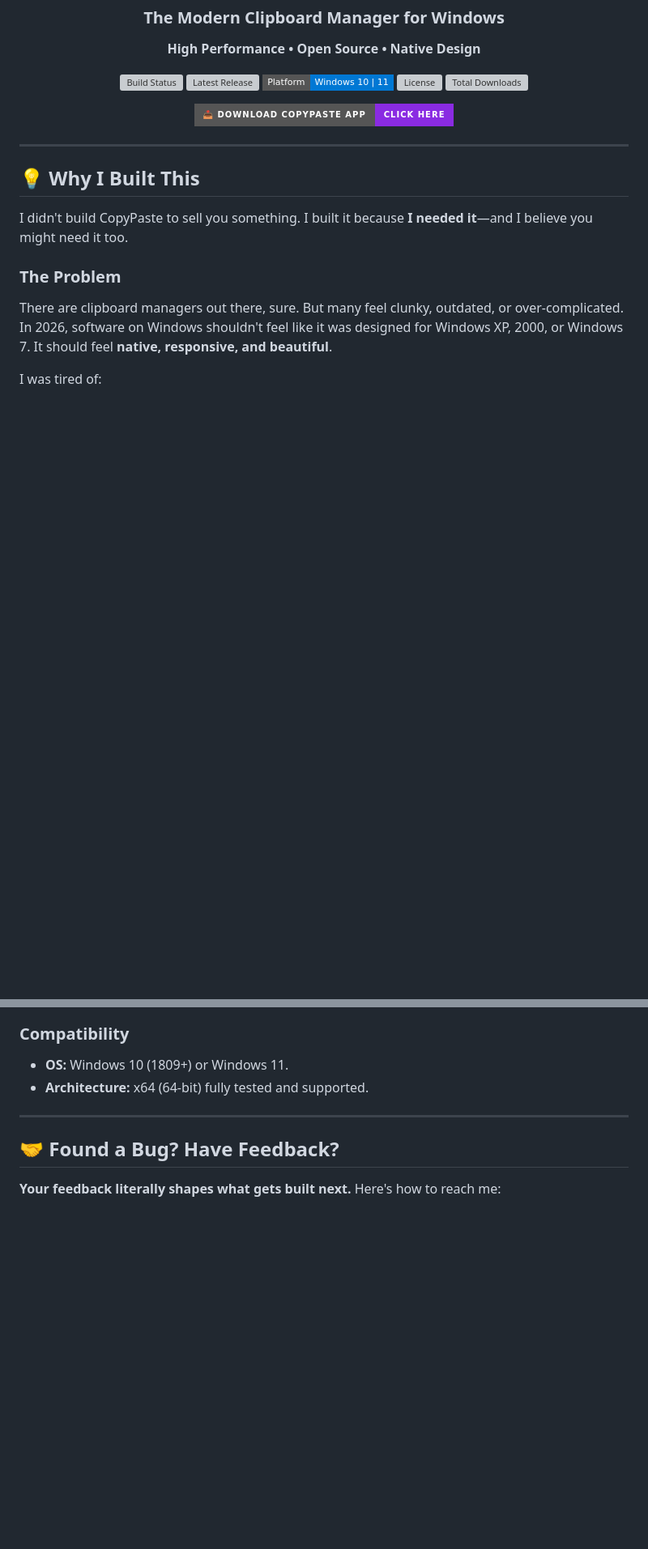
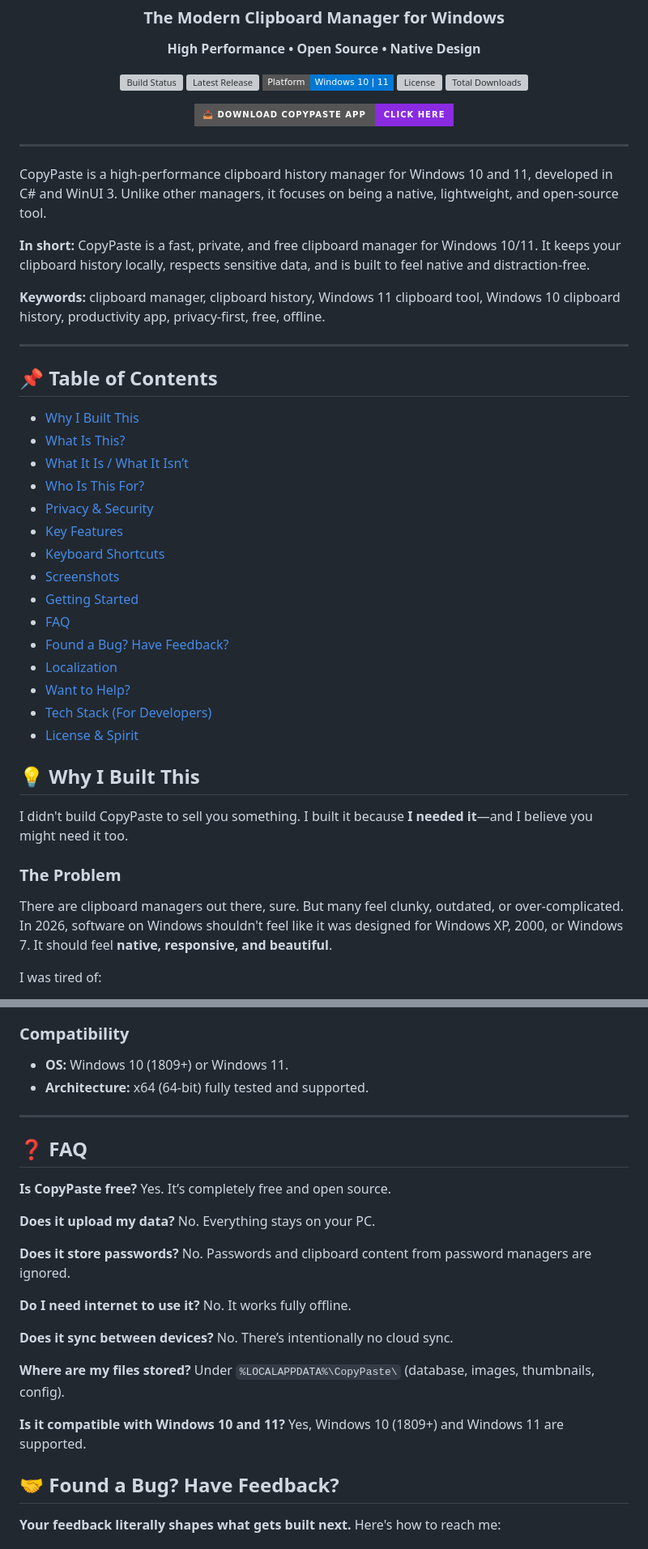
Before and after one commit to rgdevment/CopyPaste, a Markdown page: README.md, 2 parts joined by grey strips. Shown at 81% size. GitHub-like rendering; badges without logos; blank space fills up the shorter version; grey boxes are pictures that could not be loaded.

```diff
--- a/README.md
+++ b/README.md
@@ -32,6 +32,32 @@
 </div>
 
 ---
+CopyPaste is a high-performance clipboard history manager for Windows 10 and 11, developed in C# and WinUI 3. Unlike other managers, it focuses on being a native, lightweight, and open-source tool.
+
+**In short:** CopyPaste is a fast, private, and free clipboard manager for Windows 10/11. It keeps your clipboard history locally, respects sensitive data, and is built to feel native and distraction-free.
+
+**Keywords:** clipboard manager, clipboard history, Windows 11 clipboard tool, Windows 10 clipboard history, productivity app, privacy-first, free, offline.
+
+---
+
+## 📌 Table of Contents
+
+- [Why I Built This](#-why-i-built-this)
+- [What Is This?](#-what-is-this)
+- [What It Is / What It Isn’t](#-what-it-is--what-it-isnt)
+- [Who Is This For?](#-who-is-this-for)
+- [Privacy & Security](#-privacy--security)
+- [Key Features](#-key-features)
+- [Keyboard Shortcuts](#-keyboard-shortcuts)
+- [Screenshots](#-screenshots)
+- [Getting Started](#-getting-started)
+- [FAQ](#-faq)
+- [Found a Bug? Have Feedback?](#-found-a-bug-have-feedback)
+- [Localization](#-localization-help-us-go-global)
+- [Want to Help?](#-want-to-help)
+- [Tech Stack (For Developers)](#-tech-stack-for-developers)
+- [License & Spirit](#-license--spirit)
+
 ## 💡 Why I Built This
 
 I didn't build CopyPaste to sell you something. I built it because **I needed it**—and I believe you might need it too.
@@ -271,6 +369,29 @@ When you launch CopyPaste, the native launcher appears immediately while the .NE
 * **Architecture:** x64 (64-bit) fully tested and supported.
 
 ---
+
+## ❓ FAQ
+
+**Is CopyPaste free?**
+Yes. It’s completely free and open source.
+
+**Does it upload my data?**
+No. Everything stays on your PC.
+
+**Does it store passwords?**
+No. Passwords and clipboard content from password managers are ignored.
+
+**Do I need internet to use it?**
+No. It works fully offline.
+
+**Does it sync between devices?**
+No. There’s intentionally no cloud sync.
+
+**Where are my files stored?**
+Under `%LOCALAPPDATA%\CopyPaste\` (database, images, thumbnails, config).
+
+**Is it compatible with Windows 10 and 11?**
+Yes, Windows 10 (1809+) and Windows 11 are supported.
 
 ## 🤝 Found a Bug? Have Feedback?
 
```
Also changed, not shown: other parts of README.md (+72 -0 lines).
